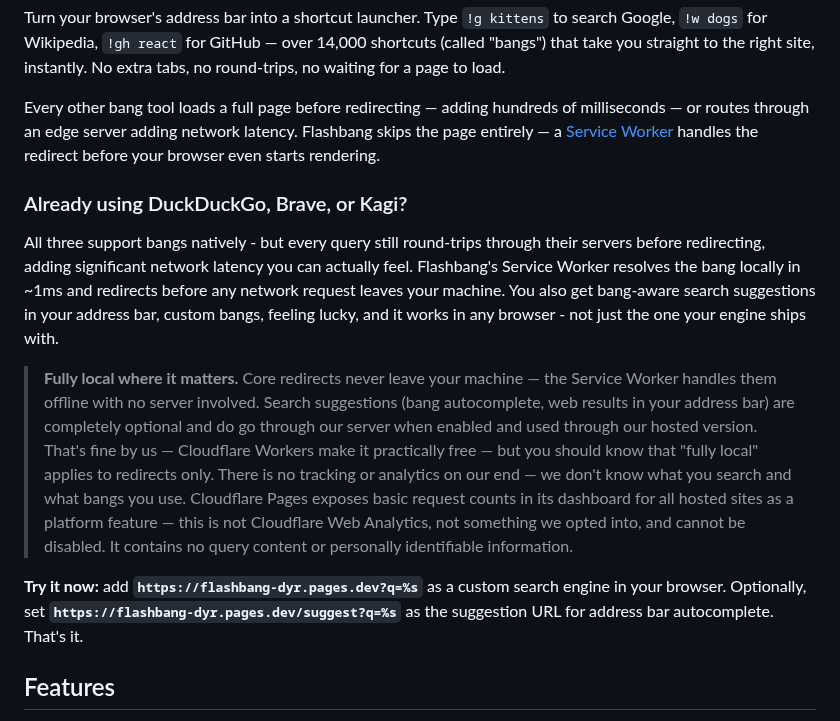
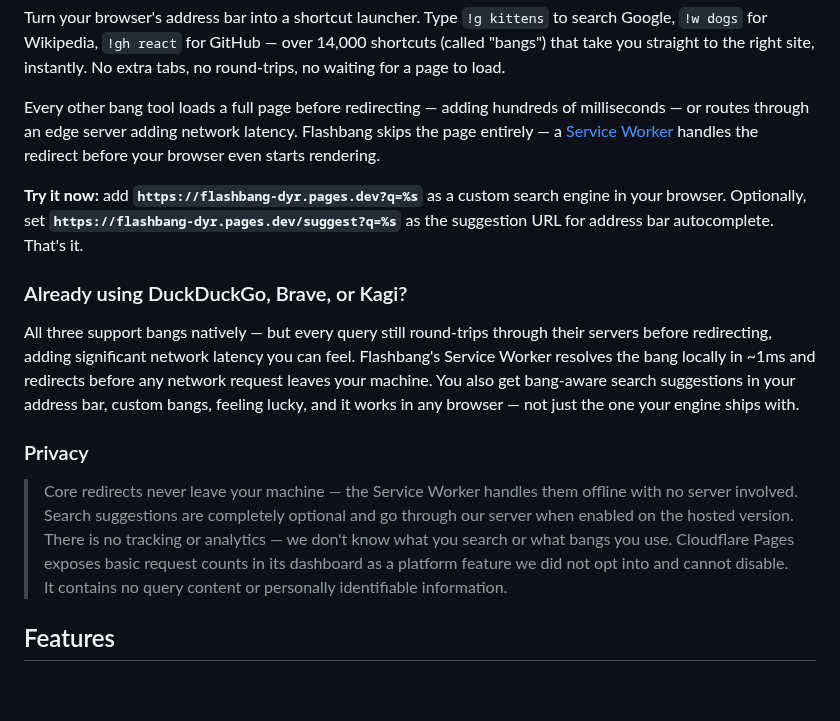
Before and after one commit to stevieyu/flashbang, a Markdown page: README.md, the part around the change. Rendered like a GitHub page; blank space fills up the shorter version.

Commit message:
restructure readme

```diff
--- a/README.md
+++ b/README.md
@@ -6,13 +6,15 @@ Turn your browser's address bar into a shortcut launcher. Type `!g kittens` to s
 
 Every other bang tool loads a full page before redirecting — adding hundreds of milliseconds — or routes through an edge server adding network latency. Flashbang skips the page entirely — a [Service Worker](https://developer.mozilla.org/en-US/docs/Web/API/Service_Worker_API) handles the redirect before your browser even starts rendering.
 
+**Try it now:** add **`https://flashbang-dyr.pages.dev?q=%s`** as a custom search engine in your browser. Optionally, set **`https://flashbang-dyr.pages.dev/suggest?q=%s`** as the suggestion URL for address bar autocomplete. That's it.
+
 ### Already using DuckDuckGo, Brave, or Kagi?
 
-All three support bangs natively - but every query still round-trips through their servers before redirecting, adding significant network latency you can actually feel. Flashbang's Service Worker resolves the bang locally in ~1ms and redirects before any network request leaves your machine. You also get bang-aware search suggestions in your address bar, custom bangs, feeling lucky, and it works in any browser - not just the one your engine ships with.
+All three support bangs natively — but every query still round-trips through their servers before redirecting, adding significant network latency you can feel. Flashbang's Service Worker resolves the bang locally in ~1ms and redirects before any network request leaves your machine. You also get bang-aware search suggestions in your address bar, custom bangs, feeling lucky, and it works in any browser — not just the one your engine ships with.
 
-> **Fully local where it matters.** Core redirects never leave your machine — the Service Worker handles them offline with no server involved. Search suggestions (bang autocomplete, web results in your address bar) are completely optional and do go through our server when enabled and used through our hosted version. That's fine by us — Cloudflare Workers make it practically free — but you should know that "fully local" applies to redirects only. There is no tracking or analytics on our end — we don't know what you search and what bangs you use. Cloudflare Pages exposes basic request counts in its dashboard for all hosted sites as a platform feature — this is not Cloudflare Web Analytics, not something we opted into, and cannot be disabled. It contains no query content or personally identifiable information.
+### Privacy
 
-**Try it now:** add **`https://flashbang-dyr.pages.dev?q=%s`** as a custom search engine in your browser. Optionally, set **`https://flashbang-dyr.pages.dev/suggest?q=%s`** as the suggestion URL for address bar autocomplete. That's it.
+> Core redirects never leave your machine — the Service Worker handles them offline with no server involved. Search suggestions are completely optional and go through our server when enabled on the hosted version. There is no tracking or analytics — we don't know what you search or what bangs you use. Cloudflare Pages exposes basic request counts in its dashboard as a platform feature we did not opt into and cannot disable. It contains no query content or personally identifiable information.
 
 ## Features
 
```
